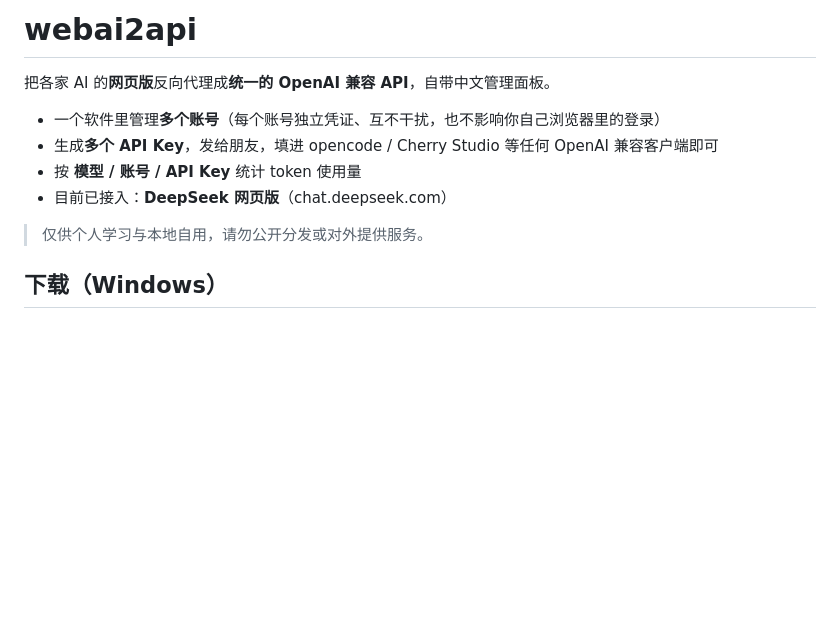
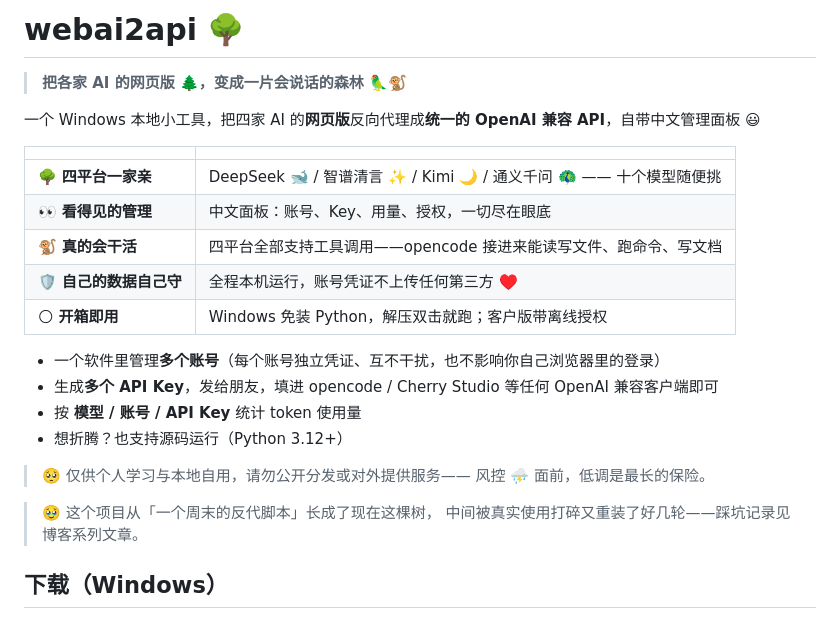
Before and after one commit to duruoxian/webai2api, a Markdown page: README.md, the part around the change. Drawn GitHub-style; blank space fills up the shorter version.

Commit message:
docs: README 概述重写——四平台信息更新 + emoji 风格

```diff
--- a/README.md
+++ b/README.md
@@ -1,13 +1,28 @@
-# webai2api
+# webai2api 🌳
 
-把各家 AI 的**网页版**反向代理成**统一的 OpenAI 兼容 API**，自带中文管理面板。
+> **把各家 AI 的网页版 🌲，变成一片会说话的森林 🦜🐒**
+
+一个 Windows 本地小工具，把四家 AI 的**网页版**反向代理成**统一的
+OpenAI 兼容 API**，自带中文管理面板 😃
+
+| | |
+|---|---|
+| 🌳 **四平台一家亲** | DeepSeek 🐋 / 智谱清言 ✨ / Kimi 🌙 / 通义千问 🦚 —— 十个模型随便挑 |
+| 👀 **看得见的管理** | 中文面板：账号、Key、用量、授权，一切尽在眼底 |
+| 🐒 **真的会干活** | 四平台全部支持工具调用——opencode 接进来能读写文件、跑命令、写文档 |
+| 🛡️ **自己的数据自己守** | 全程本机运行，账号凭证不上传任何第三方 ♥️ |
+| 🌕 **开箱即用** | Windows 免装 Python，解压双击就跑；客户版带离线授权 |
 
 - 一个软件里管理**多个账号**（每个账号独立凭证、互不干扰，也不影响你自己浏览器里的登录）
 - 生成**多个 API Key**，发给朋友，填进 opencode / Cherry Studio 等任何 OpenAI 兼容客户端即可
 - 按 **模型 / 账号 / API Key** 统计 token 使用量
-- 目前已接入：**DeepSeek 网页版**（chat.deepseek.com）
+- 想折腾？也支持源码运行（Python 3.12+）
 
-> 仅供个人学习与本地自用，请勿公开分发或对外提供服务。
+> 🥺 仅供个人学习与本地自用，请勿公开分发或对外提供服务——
+> 风控 ⛈️ 面前，低调是最长的保险。
+
+> 🥹 这个项目从「一个周末的反代脚本」长成了现在这棵树，
+> 中间被真实使用打碎又重装了好几轮——踩坑记录见博客系列文章。
 
 ## 下载（Windows）
 
```
